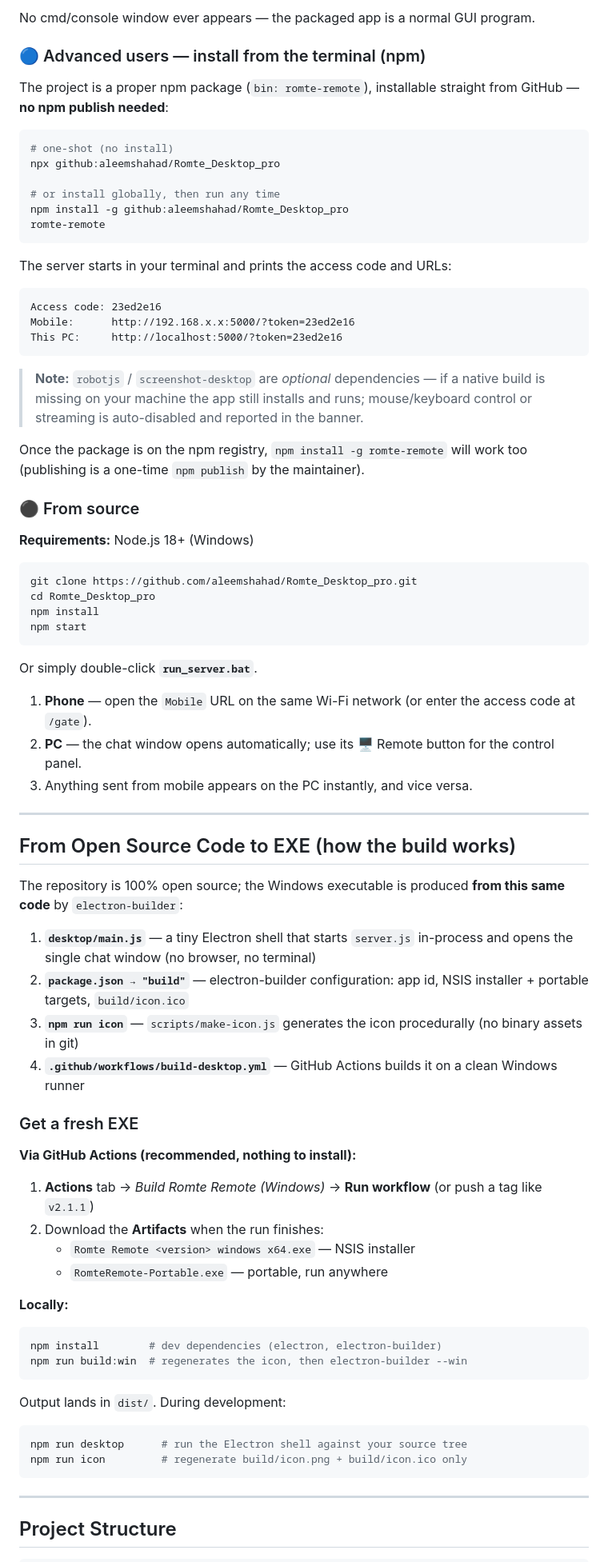
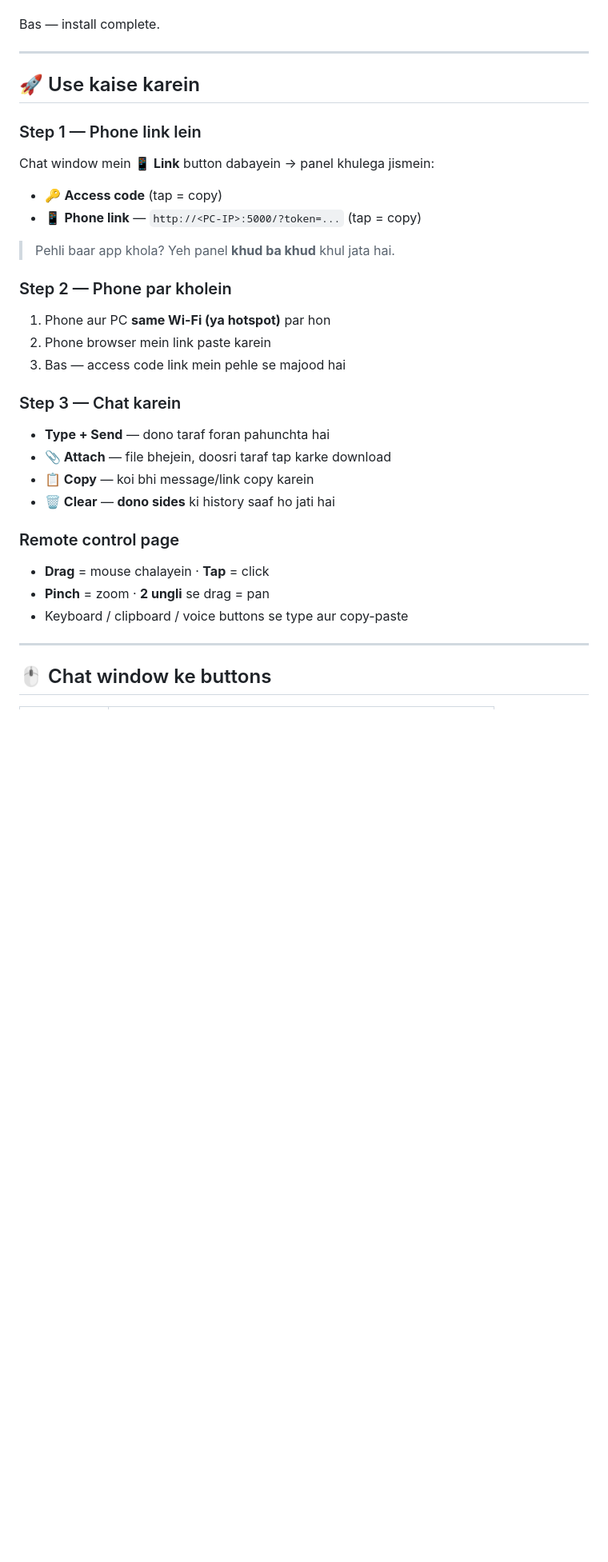
Before and after one commit to aleemshahad/Romote_Desktop_pro, a Markdown page: README.md, the part around one of its changes. Shown at 80% size. Rendered like a GitHub page; blank space fills up the shorter version.

Commit message:
README: user-facing guide only (benefits, install, how to use)

````diff
--- a/README.md
+++ b/README.md
@@ -62,82 +29,34 @@ No terminal, no Node.js, nothing to type:
-No cmd/console window ever appears — the packaged app is a normal GUI program.
-
-### 🔵 Advanced users — install from the terminal (npm)
-
-The project is a proper npm package (`bin: romte-remote`), installable straight from GitHub — **no npm publish needed**:
-
-```bash
-# one-shot (no install)
-npx github:aleemshahad/Romte_Desktop_pro
-
-# or install globally, then run any time
-npm install -g github:aleemshahad/Romte_Desktop_pro
-romte-remote
-```
-
-The server starts in your terminal and prints the access code and URLs:
-
-```
-Access code: 23ed2e16
-Mobile:      http://192.168.x.x:5000/?token=23ed2e16
-This PC:     http://localhost:5000/?token=23ed2e16
-```
-
-> **Note:** `robotjs` / `screenshot-desktop` are *optional* dependencies — if a native build is missing on your machine the app still installs and runs; mouse/keyboard control or streaming is auto-disabled and reported in the banner.
-
-Once the package is on the npm registry, `npm install -g romte-remote` will work too (publishing is a one-time `npm publish` by the maintainer).
-
-### ⚫ From source
-
-**Requirements:** Node.js 18+ (Windows)
-
-```powershell
-git clone https://github.com/aleemshahad/Romte_Desktop_pro.git
-cd Romte_Desktop_pro
-npm install
-npm start
-```
-
-Or simply double-click **`run_server.bat`**.
-
-1. **Phone** — open the `Mobile` URL on the same Wi-Fi network (or enter the access code at `/gate`).
-2. **PC** — the chat window opens automatically; use its 🖥️ Remote button for the control panel.
-3. Anything sent from mobile appears on the PC instantly, and vice versa.
+Bas — install complete.
 
 ---
 
-## From Open Source Code to EXE (how the build works)
+## 🚀 Use kaise karein
 
-The repository is 100% open source; the Windows executable is produced **from this same code** by `electron-builder`:
+### Step 1 — Phone link lein
+Chat window mein **📱 Link** button dabayein → panel khulega jismein:
 
-1. **`desktop/main.js`** — a tiny Electron shell that starts `server.js` in-process and opens the single chat window (no browser, no terminal)
-2. **`package.json → "build"`** — electron-builder configuration: app id, NSIS installer + portable targets, `build/icon.ico`
-3. **`npm run icon`** — `scripts/make-icon.js` generates the icon procedurally (no binary assets in git)
-4. **`.github/workflows/build-desktop.yml`** — GitHub Actions builds it on a clean Windows runner
+- 🔑 **Access code** (tap = copy)
+- 📱 **Phone link** — `http://<PC-IP>:5000/?token=...` (tap = copy)
 
-### Get a fresh EXE
+> Pehli baar app khola? Yeh panel **khud ba khud** khul jata hai.
 
-**Via GitHub Actions (recommended, nothing to install):**
+### Step 2 — Phone par kholein
+1. Phone aur PC **same Wi-Fi (ya hotspot)** par hon
+2. Phone browser mein link paste karein
+3. Bas — access code link mein pehle se majood hai
 
-1. **Actions** tab → *Build Romte Remote (Windows)* → **Run workflow** (or push a tag like `v2.1.1`)
-2. Download the **Artifacts** when the run finishes:
-   - `Romte Remote <version> windows x64.exe` — NSIS installer
-   - `RomteRemote-Portable.exe` — portable, run anywhere
+### Step 3 — Chat karein
+- **Type + Send** — dono taraf foran pahunchta hai
+- **📎 Attach** — file bhejein, doosri taraf tap karke download
+- **📋 Copy** — koi bhi message/link copy karein
+- **🗑 Clear** — **dono sides** ki history saaf ho jati hai
 
-**Locally:**
-
-```powershell
-npm install        # dev dependencies (electron, electron-builder)
-npm run build:win  # regenerates the icon, then electron-builder --win
-```
-
-Output lands in `dist/`. During development:
-
-```powershell
-npm run desktop      # run the Electron shell against your source tree
-npm run icon         # regenerate build/icon.png + build/icon.ico only
-```
+### Remote control page
+- **Drag** = mouse chalayein · **Tap** = click
+- **Pinch** = zoom · **2 ungli** se drag = pan
+- Keyboard / clipboard / voice buttons se type aur copy-paste
 
 ---
 
-## Project Structure
+## 🖱️ Chat window ke buttons
 
````
Also changed, not shown: other parts of README.md (+33 -98 lines).
